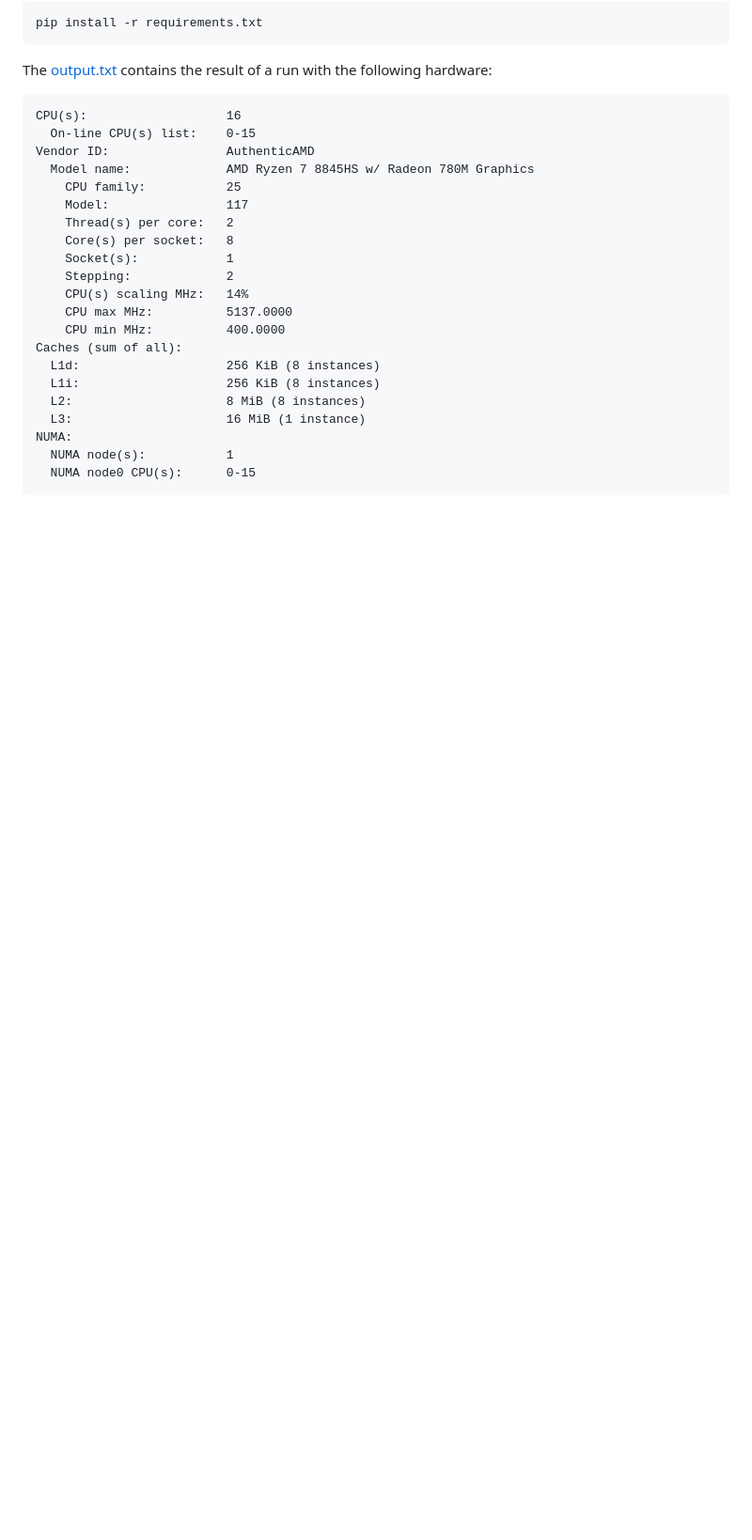
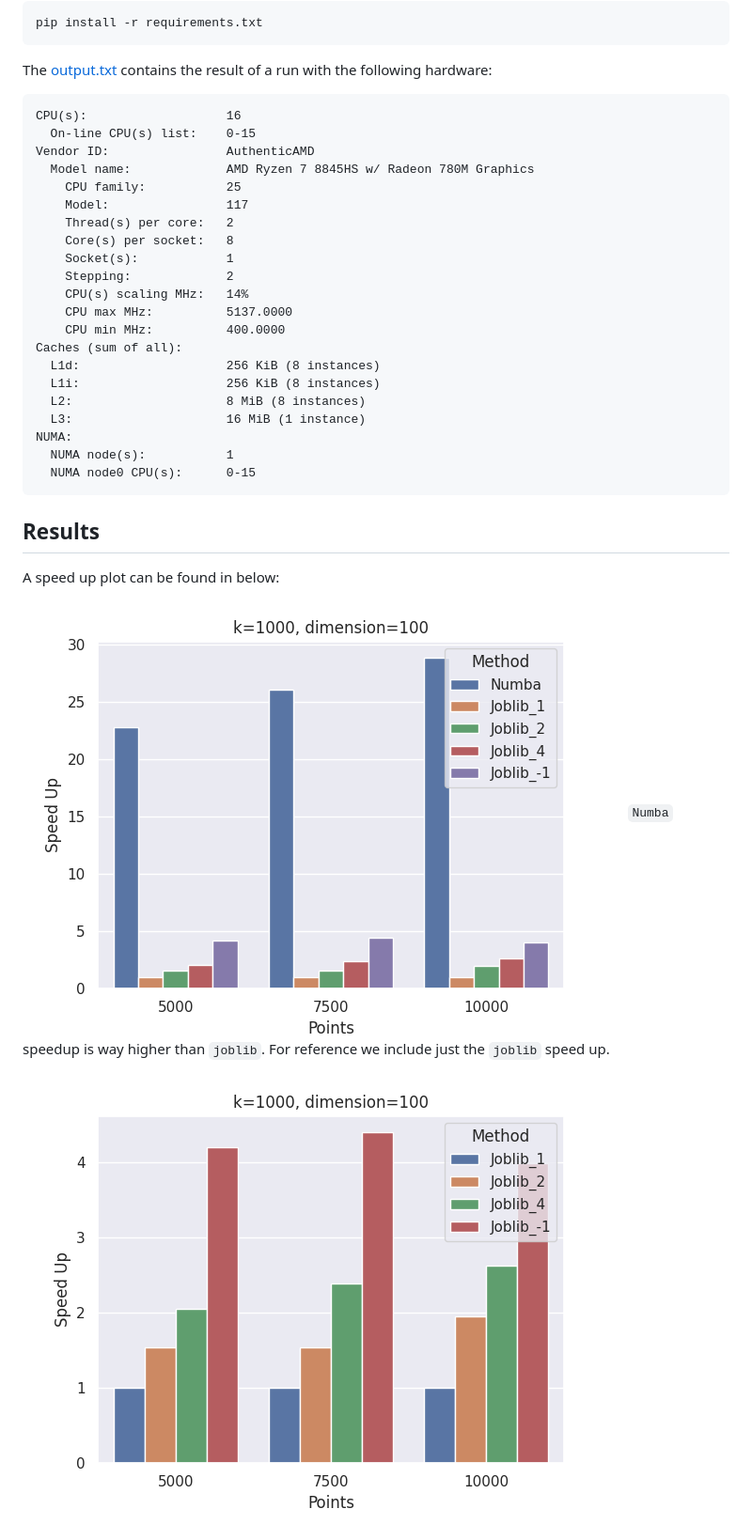
Before and after one commit to cMancio00/k-means, a Markdown page: README.md, the part around the change. Shown: that part at 94% size. GitHub-like rendering; pictures changed too: plots/JoblibSpeedUp.png, plots/numbaJoblibSpeedUp.png; blank space fills up the shorter version.

Commit message:
Added title to plots and plots to readme

````diff
--- a/README.md
+++ b/README.md
@@ -49,3 +49,11 @@ NUMA:
   NUMA node(s):           1
   NUMA node0 CPU(s):      0-15
 ```
+
+## Results
+
+A speed up plot can be found in below:
+![speedup](plots/numbaJoblibSpeedUp.png)
+ `Numba` speedup is way higher than `joblib`.
+ For reference we include just the `joblib` speed up.
+ ![speedup](plots/JoblibSpeedUp.png)
````
